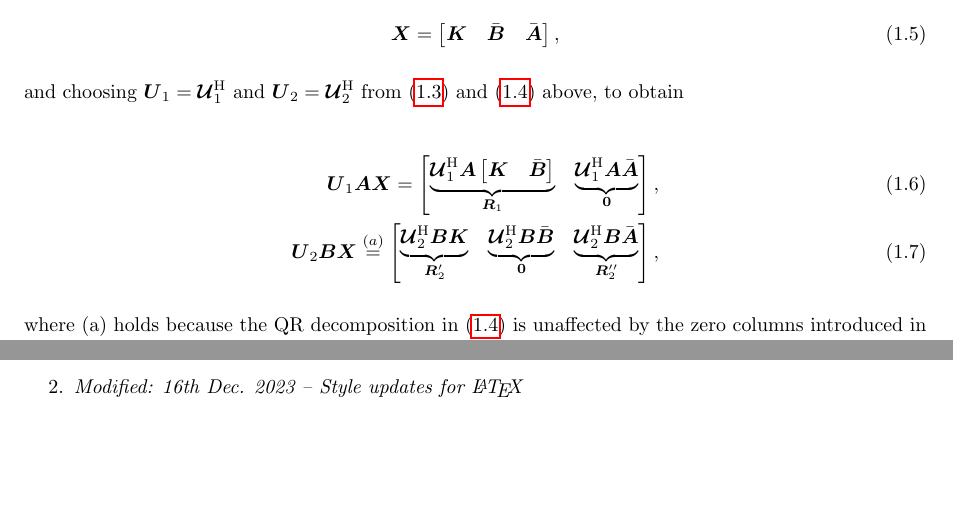
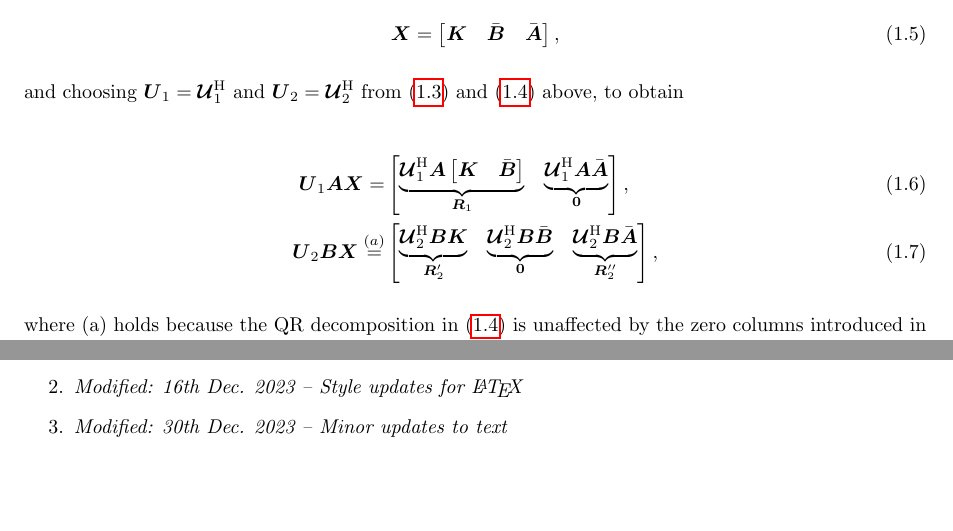
Before and after one commit to aravindh-krishnamoorthy/ark-math, a LaTeX thesis (tex/index.tex, which reads tex/016_simultaneous.tex): two parts of pages 11 and 12 of 35, joined at a grey line, cut so that both start at the same text. Compiled offline with pdfLaTeX.

Commit message:
Minor change to article 016.

```diff
--- a/tex/016_simultaneous.tex
+++ b/tex/016_simultaneous.tex
@@ -27,7 +27,7 @@ Then, (\ref{eqn:std1}) and (\ref{eqn:std2}) are satisfied by setting $\boldsymbo
 
 and choosing $\boldsymbol{U}_1 = \boldsymbol{\mathcal{U}}_1^\mathrm{H}$ and $\boldsymbol{U}_2 = \boldsymbol{\mathcal{U}}_2^\mathrm{H}$ from (\ref{eqn:qr1}) and (\ref{eqn:qr2}) above, to obtain
 
-\begin{align}\boldsymbol{U}_1\boldsymbol{A}\boldsymbol{X} = \begin{bmatrix}\underbrace{\boldsymbol{\mathcal{U}}_1^\mathrm{H} \boldsymbol{A} \begin{bmatrix}\boldsymbol{K} & \bar{\boldsymbol{B}}\end{bmatrix}}_{\boldsymbol{R}_1} &  \underbrace{\boldsymbol{\mathcal{U}}_1^\mathrm{H} \boldsymbol{A} \bar{\boldsymbol{A}}}_{\boldsymbol{0}}\end{bmatrix}, \\ \boldsymbol{U}_2\boldsymbol{B}\boldsymbol{X} \overset{(a)}{=} \begin{bmatrix} \underbrace{\boldsymbol{\mathcal{U}}_2^\mathrm{H} \boldsymbol{B} \boldsymbol{K}}_{\boldsymbol{R}_2'} & \underbrace{\boldsymbol{\mathcal{U}}_2^\mathrm{H} \boldsymbol{B} \bar{\boldsymbol{B}}}_{\boldsymbol{0}} &  \underbrace{\boldsymbol{\mathcal{U}}_2^\mathrm{H} \boldsymbol{B} \bar{\boldsymbol{A}}}_{\boldsymbol{R}_2''}\end{bmatrix},\end{align}
+\begin{align}\boldsymbol{U}_1\boldsymbol{A}\boldsymbol{X} = &\begin{bmatrix}\underbrace{\boldsymbol{\mathcal{U}}_1^\mathrm{H} \boldsymbol{A} \begin{bmatrix}\boldsymbol{K} & \bar{\boldsymbol{B}}\end{bmatrix}}_{\boldsymbol{R}_1} &  \underbrace{\boldsymbol{\mathcal{U}}_1^\mathrm{H} \boldsymbol{A} \bar{\boldsymbol{A}}}_{\boldsymbol{0}}\end{bmatrix}, \\ \boldsymbol{U}_2\boldsymbol{B}\boldsymbol{X} \overset{(a)}{=} &\begin{bmatrix} \underbrace{\boldsymbol{\mathcal{U}}_2^\mathrm{H} \boldsymbol{B} \boldsymbol{K}}_{\boldsymbol{R}_2'} & \underbrace{\boldsymbol{\mathcal{U}}_2^\mathrm{H} \boldsymbol{B} \bar{\boldsymbol{B}}}_{\boldsymbol{0}} &  \underbrace{\boldsymbol{\mathcal{U}}_2^\mathrm{H} \boldsymbol{B} \bar{\boldsymbol{A}}}_{\boldsymbol{R}_2''}\end{bmatrix},\end{align}
 
 where (a) holds because the QR decomposition in (\ref{eqn:qr2}) is unaffected by the zero columns introduced in the middle.
 \end{proof}
@@ -71,4 +71,5 @@ See also the example provided \href{https://gitlab.com/aravindh.krishnamoorthy/m
 \begin{enumerate}
 	\item \emph{First published: 13th Aug. 2022 on aravindhk-math.blogspot.com}
 	\item \emph{Modified: 16th Dec. 2023 -- Style updates for \LaTeX}
+	\item \emph{Modified: 30th Dec. 2023 -- Minor updates to text}
 \end{enumerate}
```
Also changed, not shown: 16 other files.
